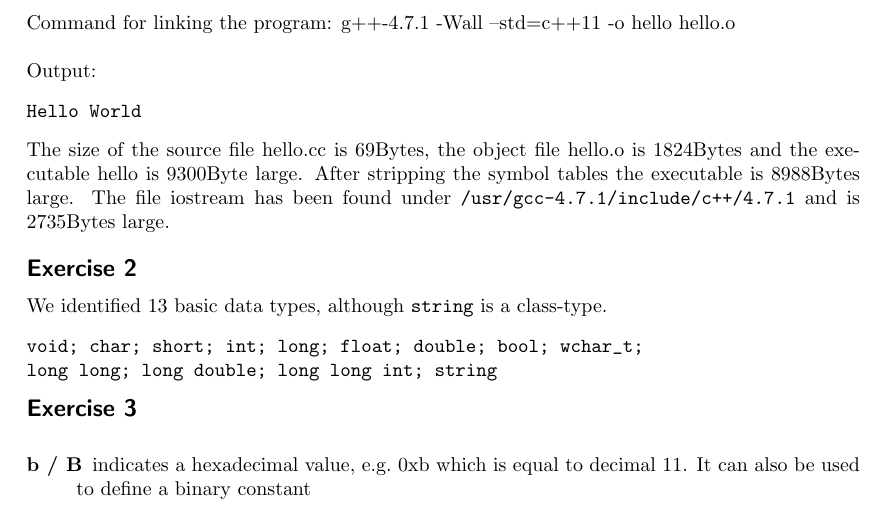
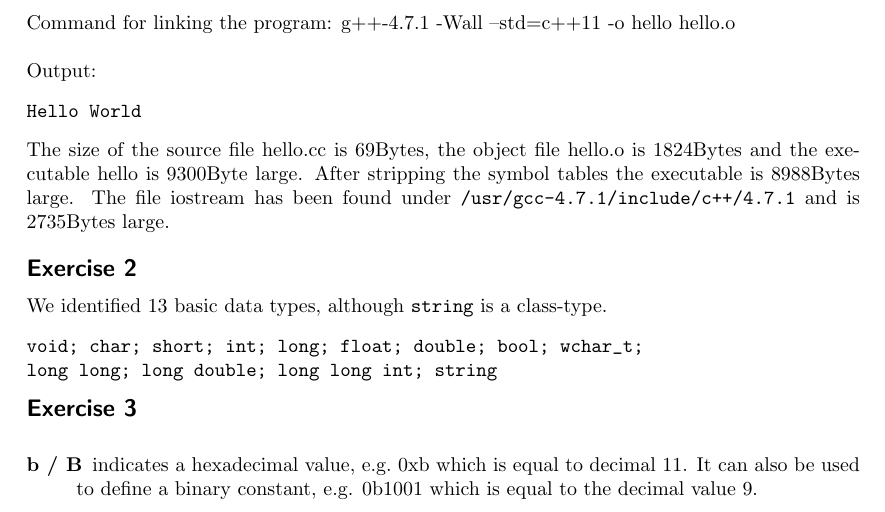
Before and after one commit to spirosikmd/cplusplus, a LaTeX problem sheet (exercises/chapter_1/chapter_1_set_1.tex): part of page 1 of 2, cut so that both start at the same text. Compiled offline with pdfLaTeX.

```diff
--- a/exercises/chapter_1/chapter_1_set_1.tex
+++ b/exercises/chapter_1/chapter_1_set_1.tex
@@ -90,7 +90,7 @@
 \exercise{}
 %spyros
 \begin{description}
-	\item[b / B] indicates a hexadecimal value, e.g.\ 0xb which  is equal to decimal 11. It can also be used to define a binary constant
+	\item[b / B] indicates a hexadecimal value, e.g.\ 0xb which is equal to decimal 11. It can also be used to define a binary constant, e.g. 0b1001 which is equal to the decimal value 9.
 	\item[e / E]
 	\item[F]
 	\item[L]
```
Also changed, not shown: 2 other files.
